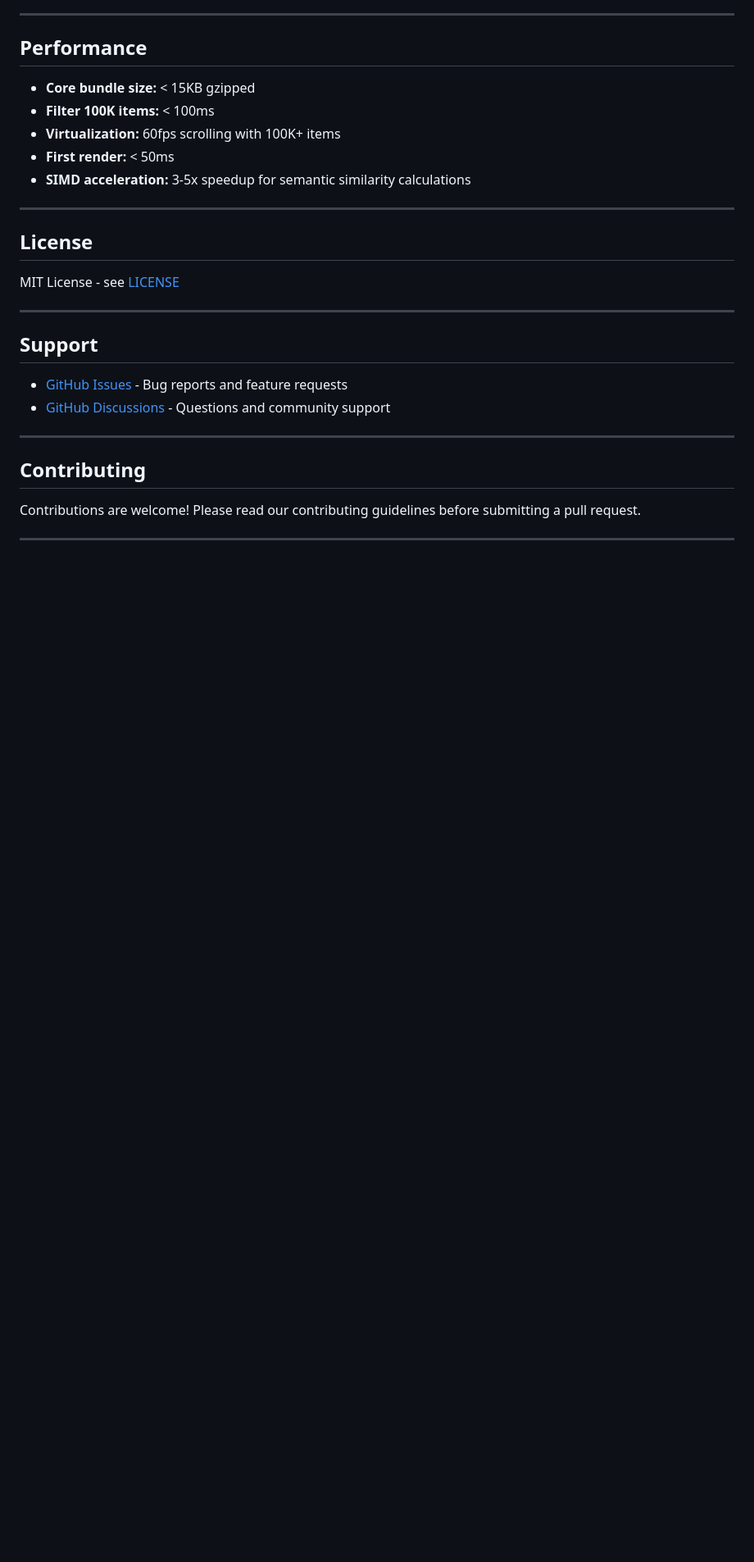
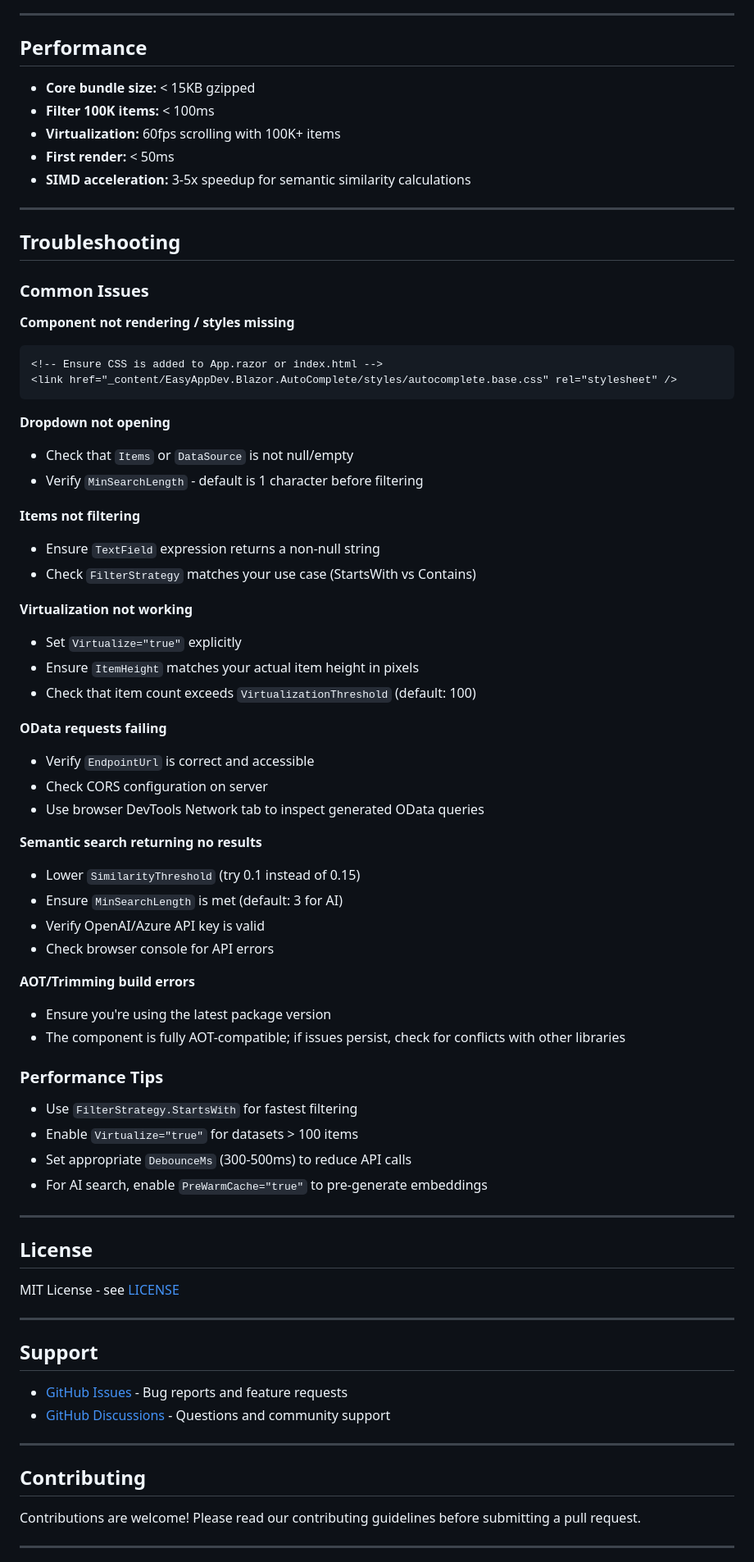
Before and after one commit to mashrulhaque/EasyAppDev.Blazor.AutoComplete, a Markdown page: README.md, the part around one of its changes. Shown at 82% size. GitHub-like rendering; blank space fills up the shorter version.

Commit message:
feat: Update README with troubleshooting and performance tips sections

````diff
--- a/README.md
+++ b/README.md
@@ -1171,6 +1179,53 @@ public static class AutoCompleteConstants
 
 ---
 
+## Troubleshooting
+
+### Common Issues
+
+**Component not rendering / styles missing**
+```html
+<!-- Ensure CSS is added to App.razor or index.html -->
+<link href="_content/EasyAppDev.Blazor.AutoComplete/styles/autocomplete.base.css" rel="stylesheet" />
+```
+
+**Dropdown not opening**
+- Check that `Items` or `DataSource` is not null/empty
+- Verify `MinSearchLength` - default is 1 character before filtering
+
+**Items not filtering**
+- Ensure `TextField` expression returns a non-null string
+- Check `FilterStrategy` matches your use case (StartsWith vs Contains)
+
+**Virtualization not working**
+- Set `Virtualize="true"` explicitly
+- Ensure `ItemHeight` matches your actual item height in pixels
+- Check that item count exceeds `VirtualizationThreshold` (default: 100)
+
+**OData requests failing**
+- Verify `EndpointUrl` is correct and accessible
+- Check CORS configuration on server
+- Use browser DevTools Network tab to inspect generated OData queries
+
+**Semantic search returning no results**
+- Lower `SimilarityThreshold` (try 0.1 instead of 0.15)
+- Ensure `MinSearchLength` is met (default: 3 for AI)
+- Verify OpenAI/Azure API key is valid
+- Check browser console for API errors
+
+**AOT/Trimming build errors**
+- Ensure you're using the latest package version
+- The component is fully AOT-compatible; if issues persist, check for conflicts with other libraries
+
+### Performance Tips
+
+- Use `FilterStrategy.StartsWith` for fastest filtering
+- Enable `Virtualize="true"` for datasets > 100 items
+- Set appropriate `DebounceMs` (300-500ms) to reduce API calls
+- For AI search, enable `PreWarmCache="true"` to pre-generate embeddings
+
+---
+
 ## License
 
 MIT License - see [LICENSE](LICENSE)
````
Also changed, not shown: other parts of README.md (+10 -2 lines).
